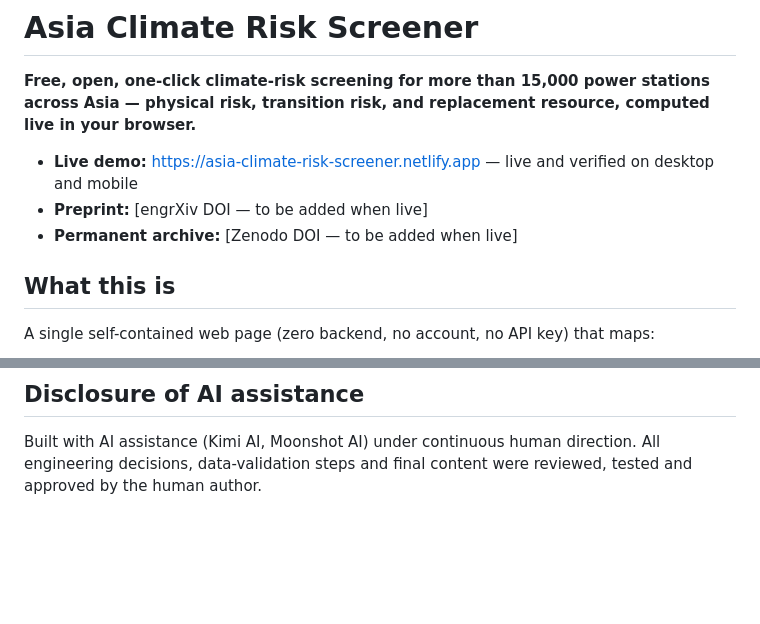
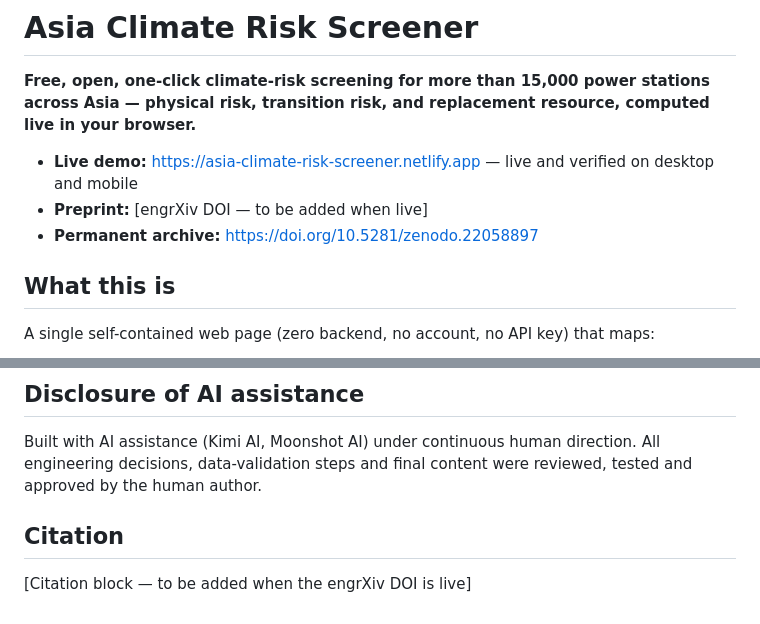
Before and after one commit to drngkwphilip/asia-climate-risk-screener, a Markdown page: README.md, 2 parts joined by grey strips. GitHub-like rendering; blank space fills up the shorter version.

```diff
--- a/README.md
+++ b/README.md
@@ -4,7 +4,7 @@
 
 - **Live demo:** https://asia-climate-risk-screener.netlify.app — live and verified on desktop and mobile
 - **Preprint:** [engrXiv DOI — to be added when live]
-- **Permanent archive:** [Zenodo DOI — to be added when live]
+- **Permanent archive:** https://doi.org/10.5281/zenodo.22058897
 
 ## What this is
 
@@ -48,3 +48,7 @@ Climate TRACE (CC BY 4.0) · Global Energy Monitor trackers (CC BY 4.0; selected
 ## Disclosure of AI assistance
 
 Built with AI assistance (Kimi AI, Moonshot AI) under continuous human direction. All engineering decisions, data-validation steps and final content were reviewed, tested and approved by the human author.
+
+## Citation
+
+[Citation block — to be added when the engrXiv DOI is live]
```
